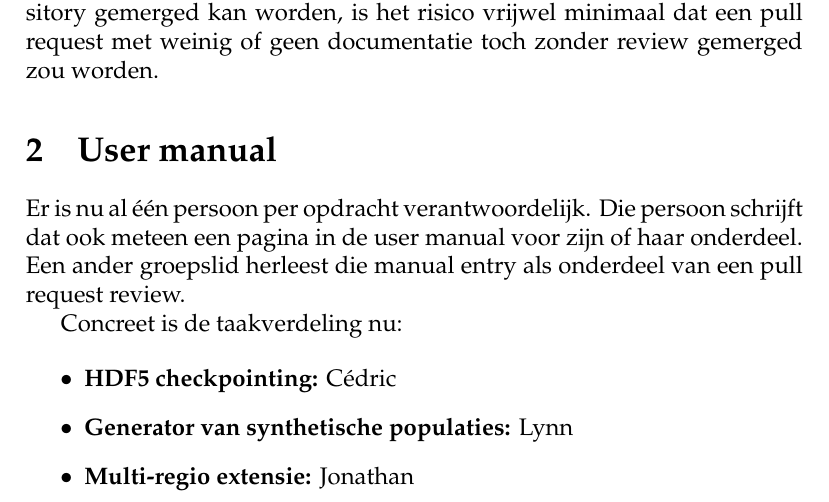
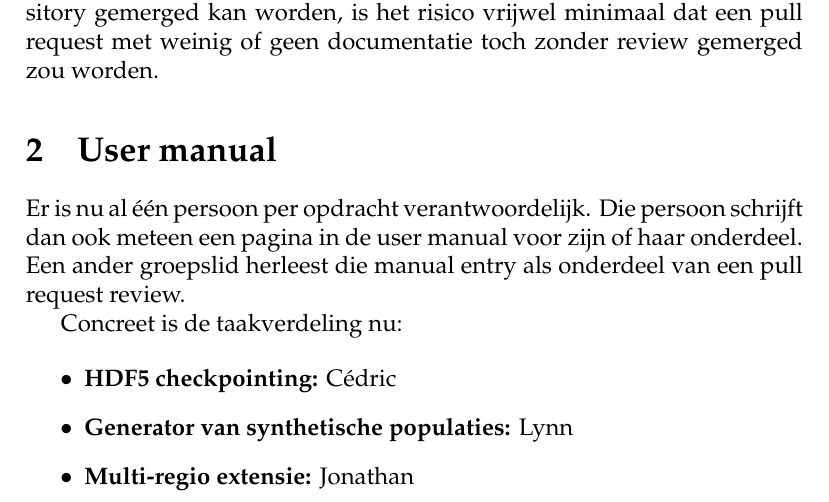
Before and after one commit to flu-plus-plus/gantt-chart, a LaTeX document (document-plan/document-plan.tex): part of page 1 of 2, cut so that both start at the same text. Compiled offline with pdfLaTeX.

Commit message:
Fix a typo

```diff
--- a/document-plan/document-plan.tex
+++ b/document-plan/document-plan.tex
@@ -22,7 +22,7 @@
 
 	\section{User manual}
 
-	Er is nu al \'e\'en persoon per opdracht verantwoordelijk. Die persoon schrijft dat ook meteen een pagina in de user manual voor zijn of haar onderdeel. Een ander groepslid herleest die manual entry als onderdeel van een pull request review.
+	Er is nu al \'e\'en persoon per opdracht verantwoordelijk. Die persoon schrijft dan ook meteen een pagina in de user manual voor zijn of haar onderdeel. Een ander groepslid herleest die manual entry als onderdeel van een pull request review.
 
 	Concreet is de taakverdeling nu:
 
```
